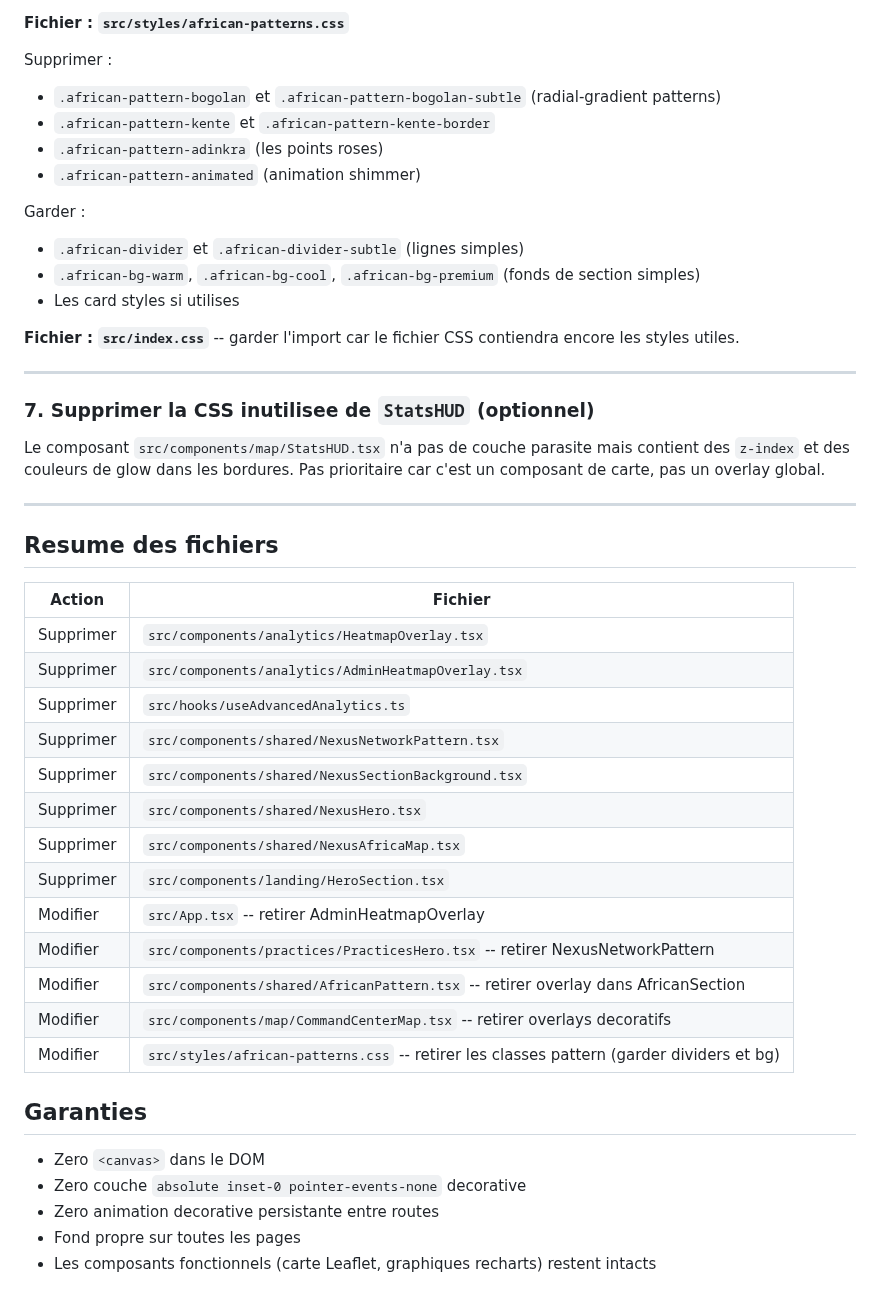
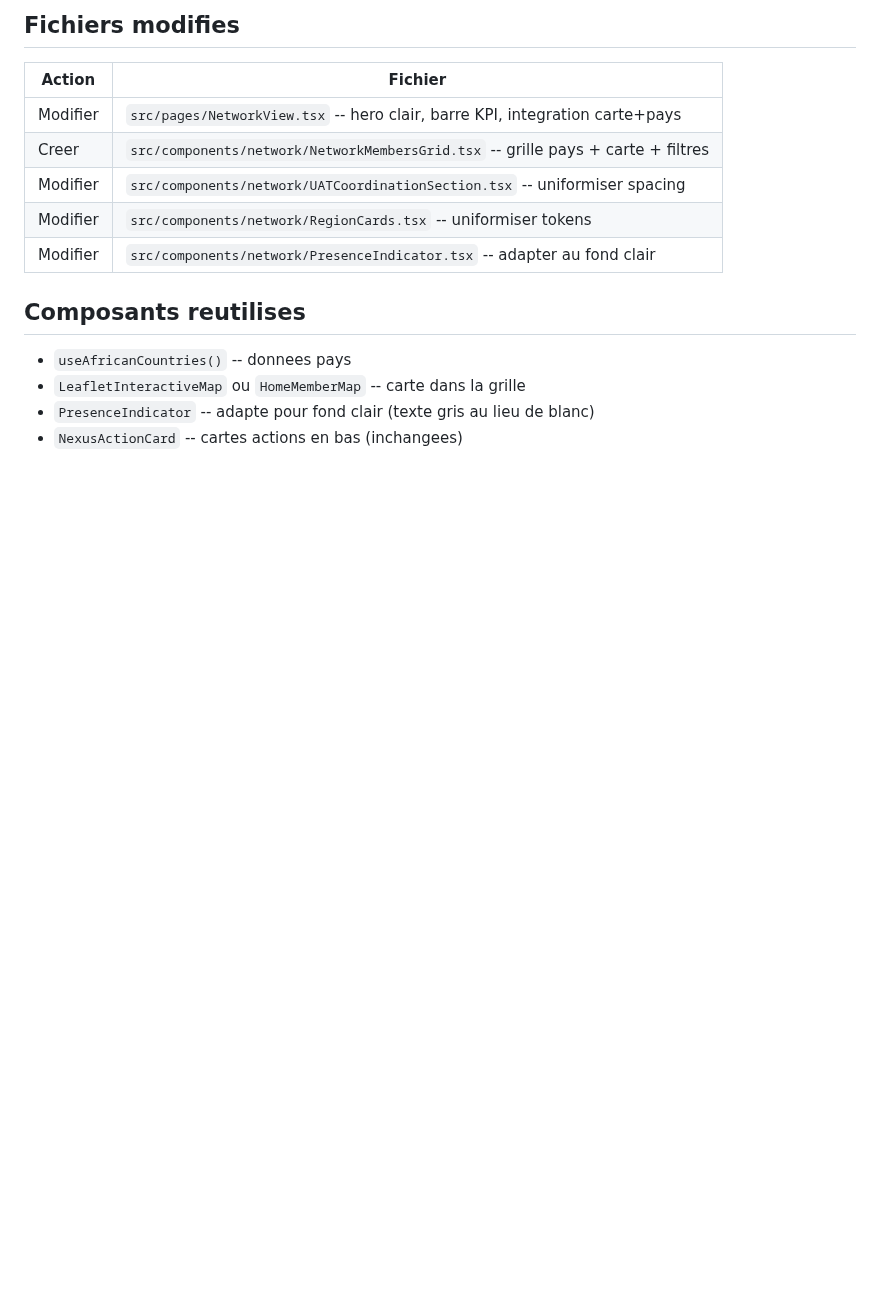
Before and after one commit to SOMET1010/africa-fsu-connect, a Markdown page: .lovable/plan.md, the part around one of its changes. Drawn GitHub-style; blank space fills up the shorter version.

Commit message:
Updated plan file
Edited UI in Lovable

```diff
--- a/.lovable/plan.md
+++ b/.lovable/plan.md
@@ -71,48 +95,15 @@ Supprimer les deux couches decoratives :
-**Fichier : `src/styles/african-patterns.css`**
-
-Supprimer :
-- `.african-pattern-bogolan` et `.african-pattern-bogolan-subtle` (radial-gradient patterns)
-- `.african-pattern-kente` et `.african-pattern-kente-border`
-- `.african-pattern-adinkra` (les points roses)
-- `.african-pattern-animated` (animation shimmer)
-
-Garder :
-- `.african-divider` et `.african-divider-subtle` (lignes simples)
-- `.african-bg-warm`, `.african-bg-cool`, `.african-bg-premium` (fonds de section simples)
-- Les card styles si utilises
-
-**Fichier : `src/index.css`** -- garder l'import car le fichier CSS contiendra encore les styles utiles.
-
----
-
-### 7. Supprimer la CSS inutilisee de `StatsHUD` (optionnel)
-
-Le composant `src/components/map/StatsHUD.tsx` n'a pas de couche parasite mais contient des `z-index` et des couleurs de glow dans les bordures. Pas prioritaire car c'est un composant de carte, pas un overlay global.
-
----
-
-## Resume des fichiers
+## Fichiers modifies
 
 | Action | Fichier |
 |--------|---------|
-| Supprimer | `src/components/analytics/HeatmapOverlay.tsx` |
-| Supprimer | `src/components/analytics/AdminHeatmapOverlay.tsx` |
-| Supprimer | `src/hooks/useAdvancedAnalytics.ts` |
-| Supprimer | `src/components/shared/NexusNetworkPattern.tsx` |
-| Supprimer | `src/components/shared/NexusSectionBackground.tsx` |
-| Supprimer | `src/components/shared/NexusHero.tsx` |
-| Supprimer | `src/components/shared/NexusAfricaMap.tsx` |
-| Supprimer | `src/components/landing/HeroSection.tsx` |
-| Modifier | `src/App.tsx` -- retirer AdminHeatmapOverlay |
-| Modifier | `src/components/practices/PracticesHero.tsx` -- retirer NexusNetworkPattern |
-| Modifier | `src/components/shared/AfricanPattern.tsx` -- retirer overlay dans AfricanSection |
-| Modifier | `src/components/map/CommandCenterMap.tsx` -- retirer overlays decoratifs |
-| Modifier | `src/styles/african-patterns.css` -- retirer les classes pattern (garder dividers et bg) |
+| Modifier | `src/pages/NetworkView.tsx` -- hero clair, barre KPI, integration carte+pays |
+| Creer | `src/components/network/NetworkMembersGrid.tsx` -- grille pays + carte + filtres |
+| Modifier | `src/components/network/UATCoordinationSection.tsx` -- uniformiser spacing |
+| Modifier | `src/components/network/RegionCards.tsx` -- uniformiser tokens |
+| Modifier | `src/components/network/PresenceIndicator.tsx` -- adapter au fond clair |
 
-## Garanties
-
-- Zero `<canvas>` dans le DOM
-- Zero couche `absolute inset-0 pointer-events-none` decorative
-- Zero animation decorative persistante entre routes
-- Fond propre sur toutes les pages
-- Les composants fonctionnels (carte Leaflet, graphiques recharts) restent intacts
+## Composants reutilises
+- `useAfricanCountries()` -- donnees pays
+- `LeafletInteractiveMap` ou `HomeMemberMap` -- carte dans la grille
+- `PresenceIndicator` -- adapte pour fond clair (texte gris au lieu de blanc)
+- `NexusActionCard` -- cartes actions en bas (inchangees)
```
Also changed, not shown: other parts of .lovable/plan.md (+83 -59 lines).
